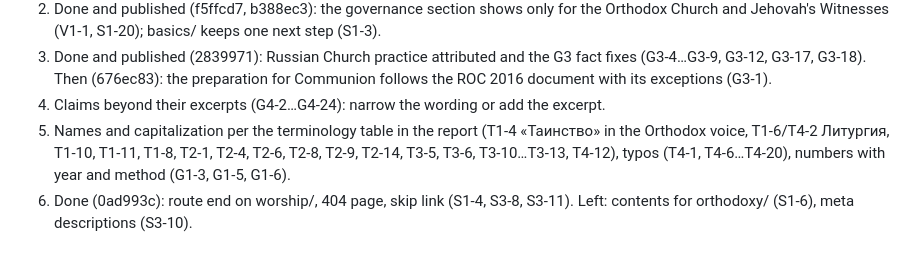
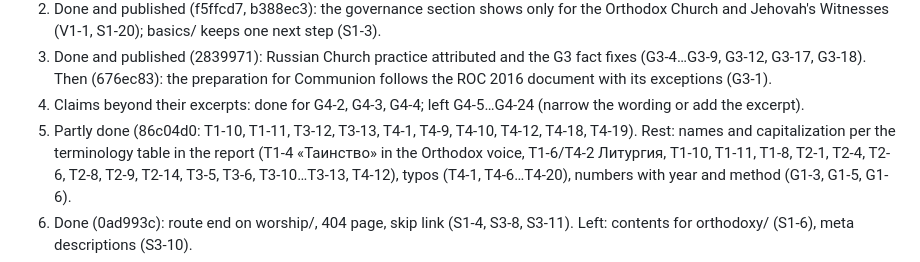
Before and after one commit to vil4max/scripture-science, a Markdown page: docs/tasks/site-m36-audit-followups.md, the part around the change. GitHub-like rendering.

Commit message:
docs: record terminology and claim progress in the handoff
Validation: documentation only.

```diff
--- a/docs/tasks/site-m36-audit-followups.md
+++ b/docs/tasks/site-m36-audit-followups.md
@@ -64,9 +64,10 @@ Quick (S), in this order:
 3. Done and published (2839971): Russian Church practice attributed and the G3
    fact fixes (G3-4…G3-9, G3-12, G3-17, G3-18). Then (676ec83): the preparation
    for Communion follows the ROC 2016 document with its exceptions (G3-1).
-4. Claims beyond their excerpts (G4-2…G4-24): narrow the wording or add the
-   excerpt.
-5. Names and capitalization per the terminology table in the report
+4. Claims beyond their excerpts: done for G4-2, G4-3, G4-4; left G4-5…G4-24
+   (narrow the wording or add the excerpt).
+5. Partly done (86c04d0: T1-10, T1-11, T3-12, T3-13, T4-1, T4-9, T4-10, T4-12,
+   T4-18, T4-19). Rest: names and capitalization per the terminology table in the report
    (T1-4 «Таинство» in the Orthodox voice, T1-6/T4-2 Литургия, T1-10, T1-11,
    T1-8, T2-1, T2-4, T2-6, T2-8, T2-9, T2-14, T3-5, T3-6, T3-10…T3-13, T4-12),
    typos (T4-1, T4-6…T4-20), numbers with year and method (G1-3, G1-5, G1-6).
```
